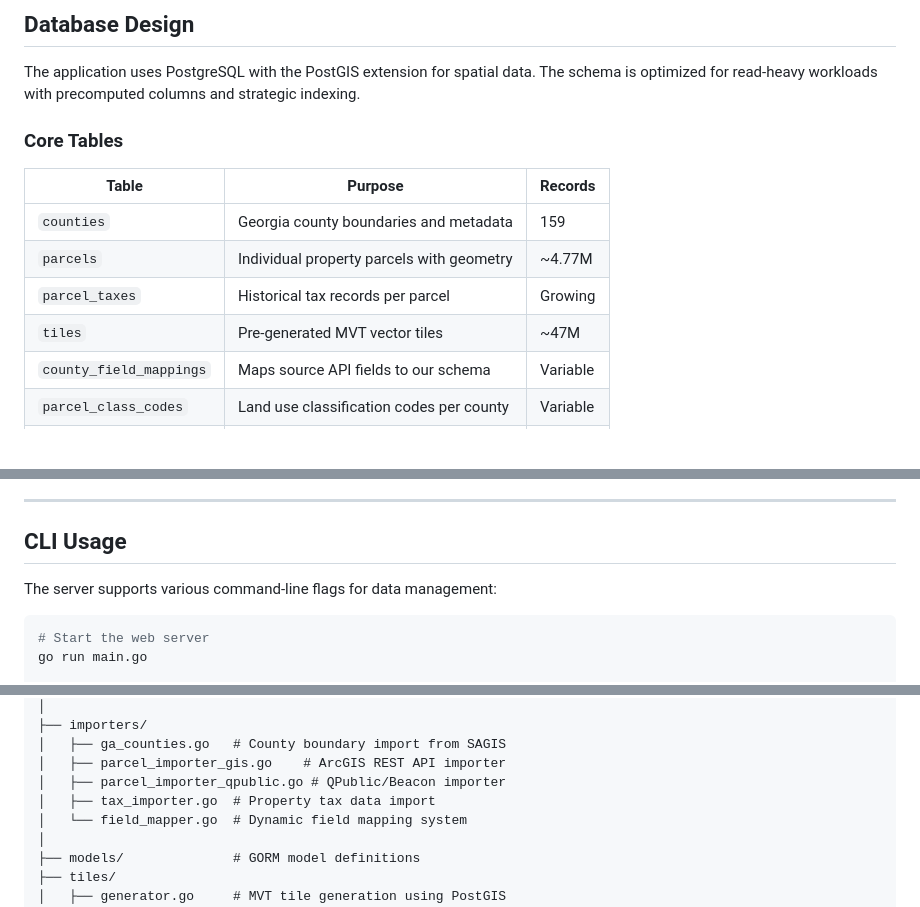
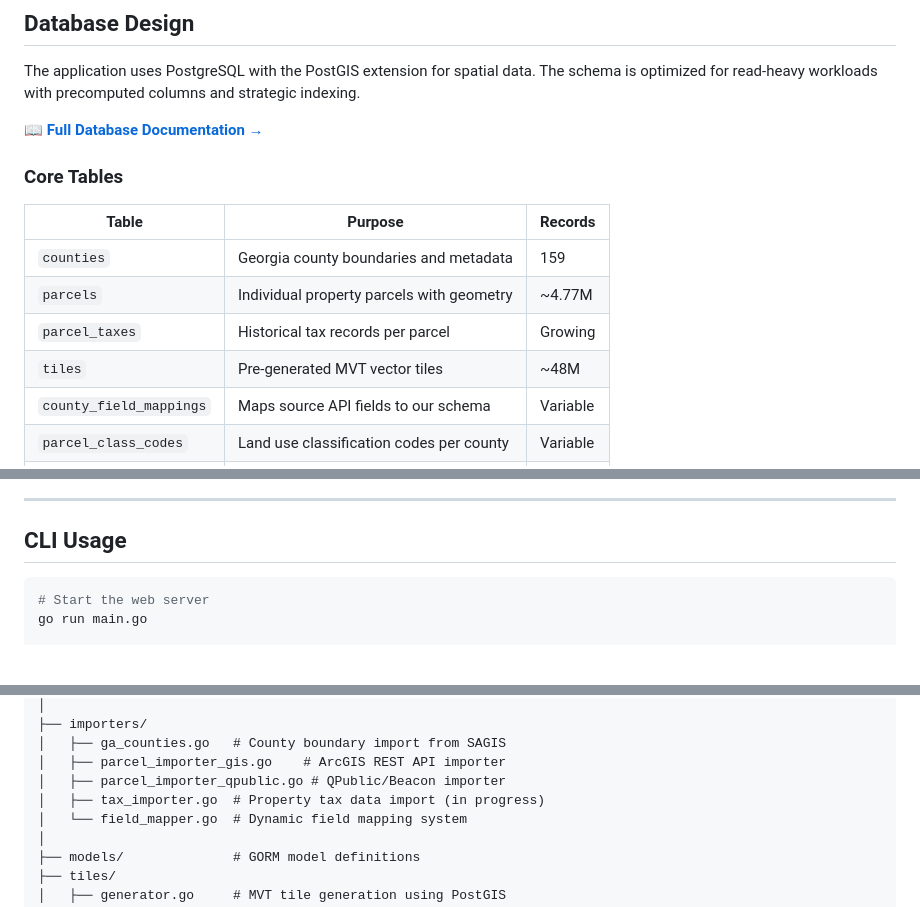
Before and after one commit to renderyourworld/parcel_heatmap, a Markdown page: README.md, 3 parts joined by grey strips. Drawn GitHub-style; blank space fills up the shorter version.

````diff
--- a/README.md
+++ b/README.md
@@ -98,6 +108,8 @@ flowchart TD
 
 The application uses PostgreSQL with the PostGIS extension for spatial data. The schema is optimized for read-heavy workloads with precomputed columns and strategic indexing.
 
+📖 **[Full Database Documentation →](db/README.md)**
+
 ### Core Tables
 
 | Table | Purpose | Records |
@@ -105,7 +117,7 @@ The application uses PostgreSQL with the PostGIS extension for spatial data. The
 | `counties` | Georgia county boundaries and metadata | 159 |
 | `parcels` | Individual property parcels with geometry | ~4.77M |
 | `parcel_taxes` | Historical tax records per parcel | Growing |
-| `tiles` | Pre-generated MVT vector tiles | ~47M |
+| `tiles` | Pre-generated MVT vector tiles | ~48M |
 | `county_field_mappings` | Maps source API fields to our schema | Variable |
 | `parcel_class_codes` | Land use classification codes per county | Variable |
 | `import_checkpoints` | Tracks import progress for resumability | Variable |
@@ -158,8 +168,6 @@ This design ensures that the most expensive tiles (low zoom with many parcels) s
 
 ## CLI Usage
 
-The server supports various command-line flags for data management:
-
 ```bash
 # Start the web server
 go run main.go
@@ -223,7 +228,7 @@ parcel_heatmap/
 │   ├── ga_counties.go   # County boundary import from SAGIS
 │   ├── parcel_importer_gis.go    # ArcGIS REST API importer
 │   ├── parcel_importer_qpublic.go # QPublic/Beacon importer
-│   ├── tax_importer.go  # Property tax data import
+│   ├── tax_importer.go  # Property tax data import (in progress)
 │   └── field_mapper.go  # Dynamic field mapping system
 │
 ├── models/              # GORM model definitions
````
Also changed, not shown: other parts of README.md (+20 -15 lines), db/README.md (+19 -21 lines).
